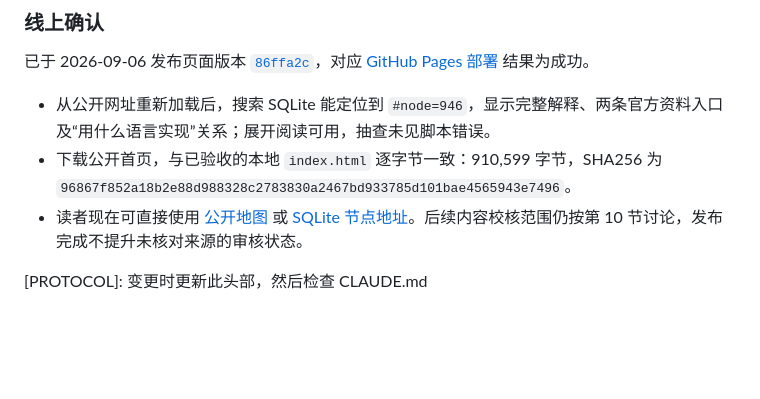
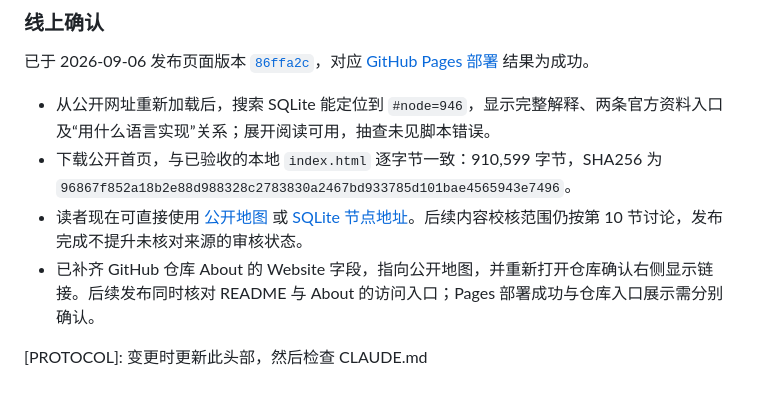
Before and after one commit to sophistd/cs-concept-atlas, a Markdown page: intent.md, the part around the change. Drawn GitHub-style; blank space fills up the shorter version.

Commit message:
补齐仓库网站入口并记录发布检查

```diff
--- a/intent.md
+++ b/intent.md
@@ -180,5 +180,6 @@
 - 从公开网址重新加载后，搜索 SQLite 能定位到 `#node=946`，显示完整解释、两条官方资料入口及“用什么语言实现”关系；展开阅读可用，抽查未见脚本错误。
 - 下载公开首页，与已验收的本地 `index.html` 逐字节一致：910,599 字节，SHA256 为 `96867f852a18b2e88d988328c2783830a2467bd933785d101bae4565943e7496`。
 - 读者现在可直接使用 [公开地图](https://sophistd.github.io/cs-concept-atlas/) 或 [SQLite 节点地址](https://sophistd.github.io/cs-concept-atlas/#node=946)。后续内容校核范围仍按第 10 节讨论，发布完成不提升未核对来源的审核状态。
+- 已补齐 GitHub 仓库 About 的 Website 字段，指向公开地图，并重新打开仓库确认右侧显示链接。后续发布同时核对 README 与 About 的访问入口；Pages 部署成功与仓库入口展示需分别确认。
 
 [PROTOCOL]: 变更时更新此头部，然后检查 CLAUDE.md
```
